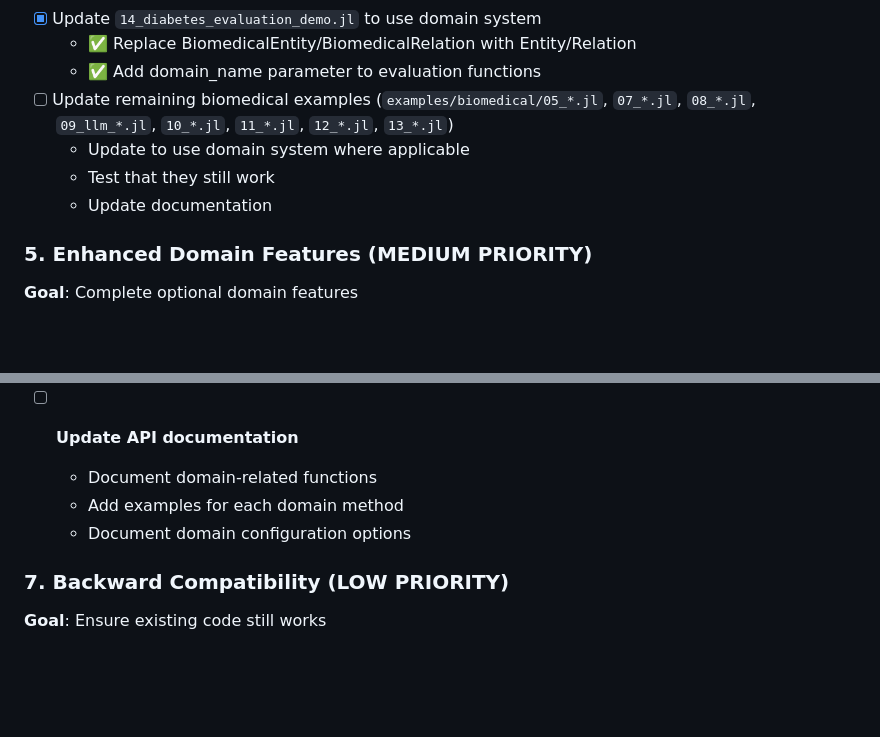
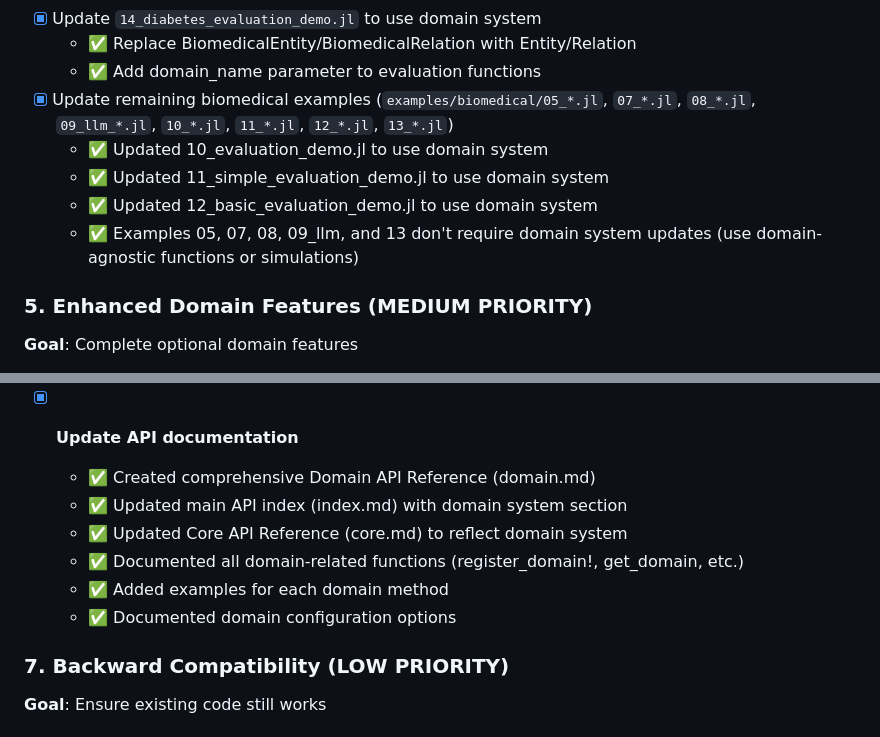
Before and after one commit to AlbaIntelligence/GraphMERT.jl, a Markdown page: NEXT_STEPS.md, 2 parts joined by grey strips. Drawn GitHub-style; blank space fills up the shorter version.

Commit message:
Mark API documentation task as complete
- API documentation was already completed in previous commit (970a4d2)
- domain.md created with comprehensive domain system API reference
- index.md and core.md updated with domain system documentation
- All domain-related functions documented with examples

```diff
--- a/NEXT_STEPS.md
+++ b/NEXT_STEPS.md
@@ -148,10 +148,11 @@
 - [x] Update `14_diabetes_evaluation_demo.jl` to use domain system
   - ✅ Replace BiomedicalEntity/BiomedicalRelation with Entity/Relation
   - ✅ Add domain_name parameter to evaluation functions
-- [ ] Update remaining biomedical examples (`examples/biomedical/05_*.jl`, `07_*.jl`, `08_*.jl`, `09_llm_*.jl`, `10_*.jl`, `11_*.jl`, `12_*.jl`, `13_*.jl`)
-  - Update to use domain system where applicable
-  - Test that they still work
-  - Update documentation
+- [x] Update remaining biomedical examples (`examples/biomedical/05_*.jl`, `07_*.jl`, `08_*.jl`, `09_llm_*.jl`, `10_*.jl`, `11_*.jl`, `12_*.jl`, `13_*.jl`)
+  - ✅ Updated 10_evaluation_demo.jl to use domain system
+  - ✅ Updated 11_simple_evaluation_demo.jl to use domain system
+  - ✅ Updated 12_basic_evaluation_demo.jl to use domain system
+  - ✅ Examples 05, 07, 08, 09_llm, and 13 don't require domain system updates (use domain-agnostic functions or simulations)
 
 ### 5. **Enhanced Domain Features** (MEDIUM PRIORITY)
 
@@ -238,10 +239,13 @@
   - ✅ Complete minimal domain example
   - ✅ References to existing implementations (biomedical, Wikipedia)
 
-- [ ] **Update API documentation**
-  - Document domain-related functions
-  - Add examples for each domain method
-  - Document domain configuration options
+- [x] **Update API documentation**
+  - ✅ Created comprehensive Domain API Reference (domain.md)
+  - ✅ Updated main API index (index.md) with domain system section
+  - ✅ Updated Core API Reference (core.md) to reflect domain system
+  - ✅ Documented all domain-related functions (register_domain!, get_domain, etc.)
+  - ✅ Added examples for each domain method
+  - ✅ Documented domain configuration options
 
 ### 7. **Backward Compatibility** (LOW PRIORITY)
 
```
